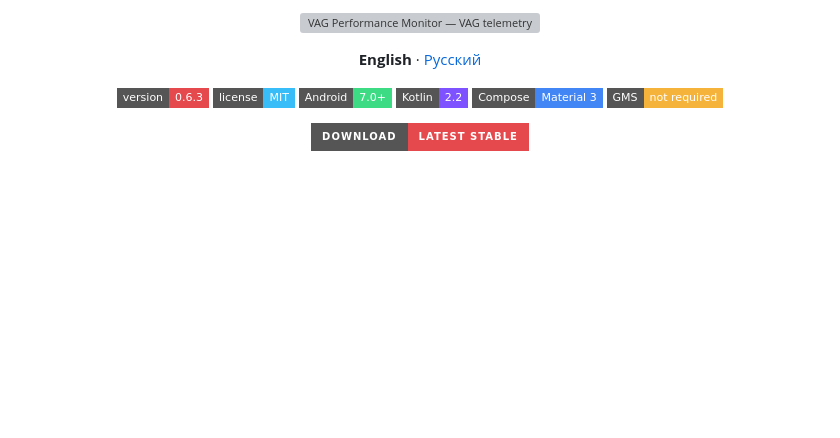
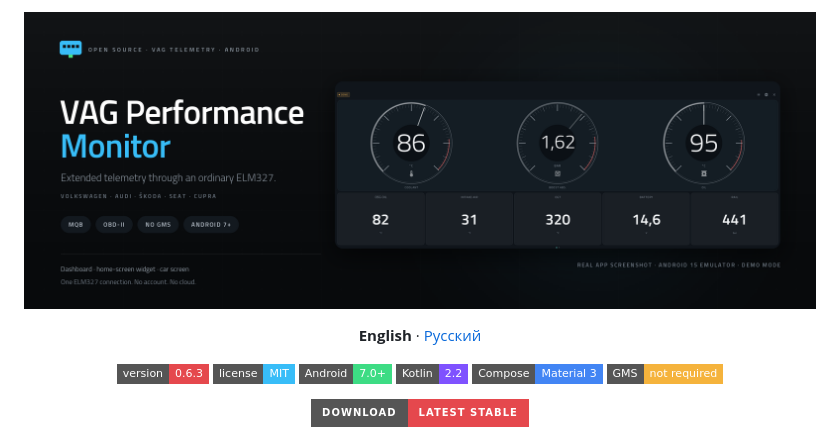
Before and after one commit to nchalexz/VAG-PerformanceMonitor, a Markdown page: README.md, the part around the change. Rendered like a GitHub page; pictures changed too: docs/assets/banner-en.png (added); badges without logos; blank space fills up the shorter version; grey boxes are pictures that could not be loaded.

```diff
--- a/README.md
+++ b/README.md
@@ -1,5 +1,5 @@
 <p align="center">
-  <img src="docs/assets/banner.svg" alt="VAG Performance Monitor — VAG telemetry through an ordinary ELM327" width="100%">
+  <img src="docs/assets/banner-en.png" alt="VAG Performance Monitor — real dashboard screenshot" width="100%">
 </p>
 
 <p align="center">
```
Also changed, not shown: tools/README.md (+14 -0 lines), 1 other file.
